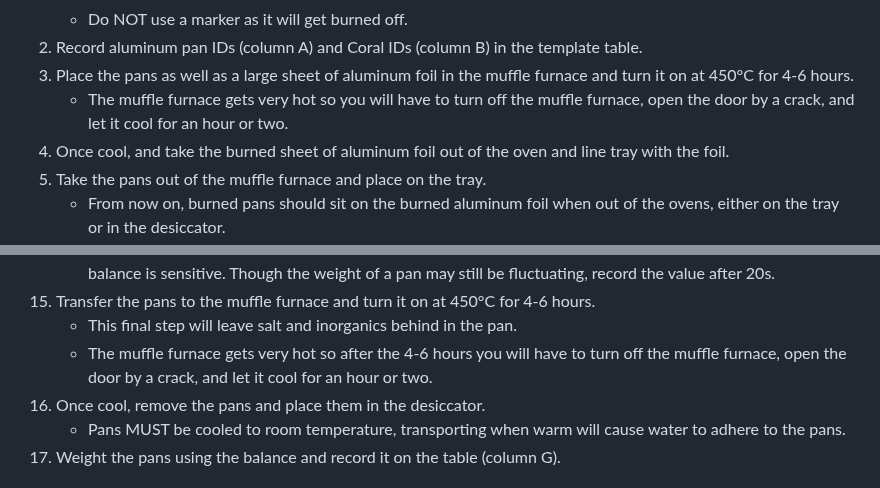
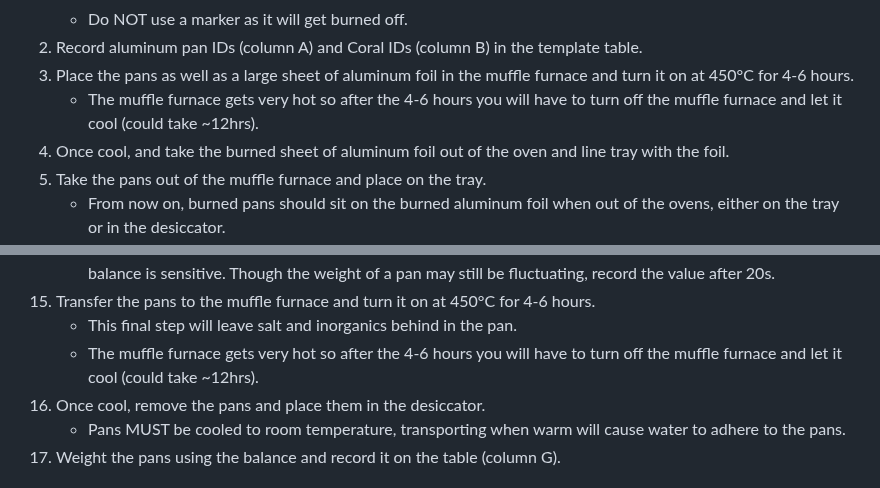
Before and after one commit to Sawall-Lab/Lab_management, a Markdown page: 6_Coral_tissue_analyses/Dry_Weight/Ash_Free_Dry_Weight_Measurement.md, 2 parts joined by grey strips. Rendered like a GitHub page.

Commit message:
Updated protocol

```diff
--- a/6_Coral_tissue_analyses/Dry_Weight/Ash_Free_Dry_Weight_Measurement.md
+++ b/6_Coral_tissue_analyses/Dry_Weight/Ash_Free_Dry_Weight_Measurement.md
@@ -65,7 +65,7 @@ Use gloves while touching burned pans as the balance is very sensitive!
     - Do NOT use a marker as it will get burned off.
 2. Record aluminum pan IDs (column A) and Coral IDs (column B) in the template table.
 3. Place the pans as well as a large sheet of aluminum foil in the muffle furnace and turn it on at 450°C for 4-6 hours.
-    - The muffle furnace gets very hot so you will have to turn off the muffle furnace, open the door by a crack, and let it cool for an hour or two.
+    - The muffle furnace gets very hot so after the 4-6 hours you will have to turn off the muffle furnace and let it cool (could take ~12hrs).
 4. Once cool, and take the burned sheet of aluminum foil out of the oven and line tray with the foil.
 5. Take the pans out of the muffle furnace and place on the tray.
     - From now on, burned pans should sit on the burned aluminum foil when out of the ovens, either on the tray or in the desiccator.
@@ -85,7 +85,7 @@ Use gloves while touching burned pans as the balance is very sensitive!
     - For each pan, remove from the dessicator to weight, and then put it back. Since the samples is out of the dessicator, the salt crystals can absorb moisture from the surrounding air and influence the weight, as the balance is sensitive. Though the weight of a pan may still be fluctuating, record the value after 20s.
 15. Transfer the pans to the muffle furnace and turn it on at 450°C for 4-6 hours.
     - This final step will leave salt and inorganics behind in the pan.
-    - The muffle furnace gets very hot so after the 4-6 hours you will have to turn off the muffle furnace, open the door by a crack, and let it cool for an hour or two.
+    - The muffle furnace gets very hot so after the 4-6 hours you will have to turn off the muffle furnace and let it cool (could take ~12hrs).
 16. Once cool, remove the pans and place them in the desiccator.
     - Pans MUST be cooled to room temperature, transporting when warm will cause water to adhere to the pans.
 17. Weight the pans using the balance and record it on the table (column G).
```
